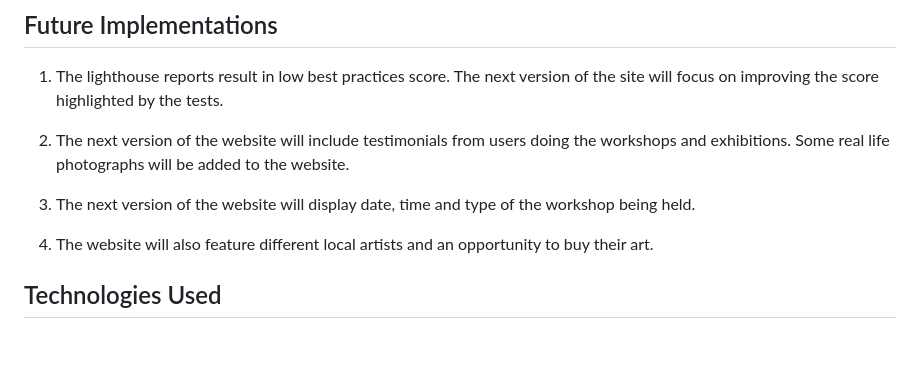
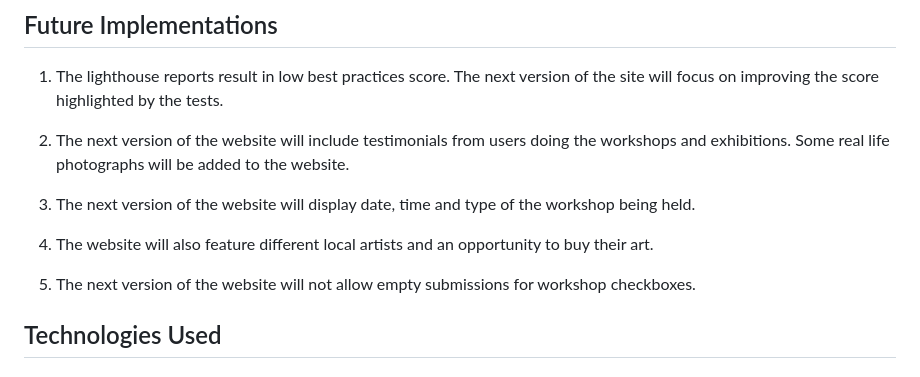
Before and after one commit to hennasingh/creative-corner, a Markdown page: README.md, the part around the change. Rendered like a GitHub page; blank space fills up the shorter version.

Commit message:
readme: Add future implementation on empty workshop submission

```diff
--- a/README.md
+++ b/README.md
@@ -201,6 +201,8 @@ by the tests.
 
 4. The website will also feature different local artists and an opportunity to buy their art.
 
+5. The next version of the website will not allow empty submissions for workshop checkboxes.
+
 ## Technologies Used
 
 ### Languages
```
